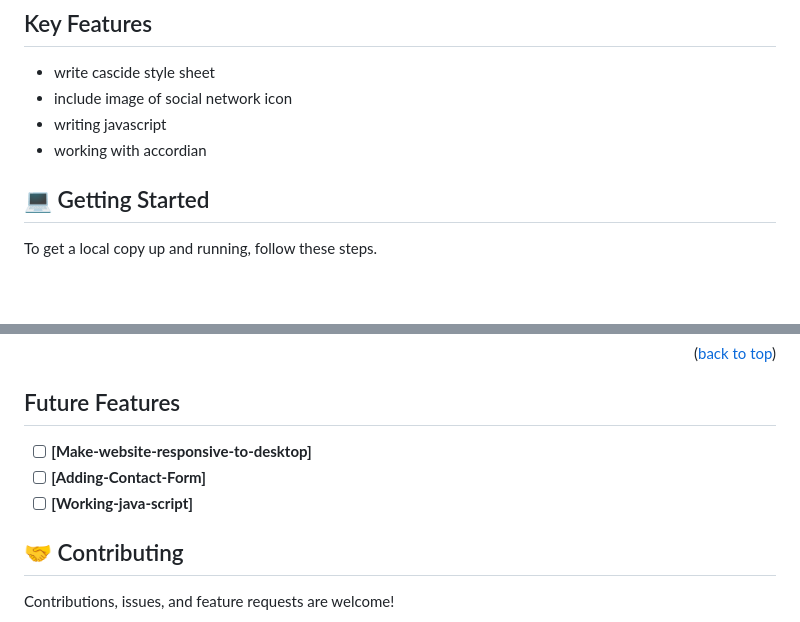
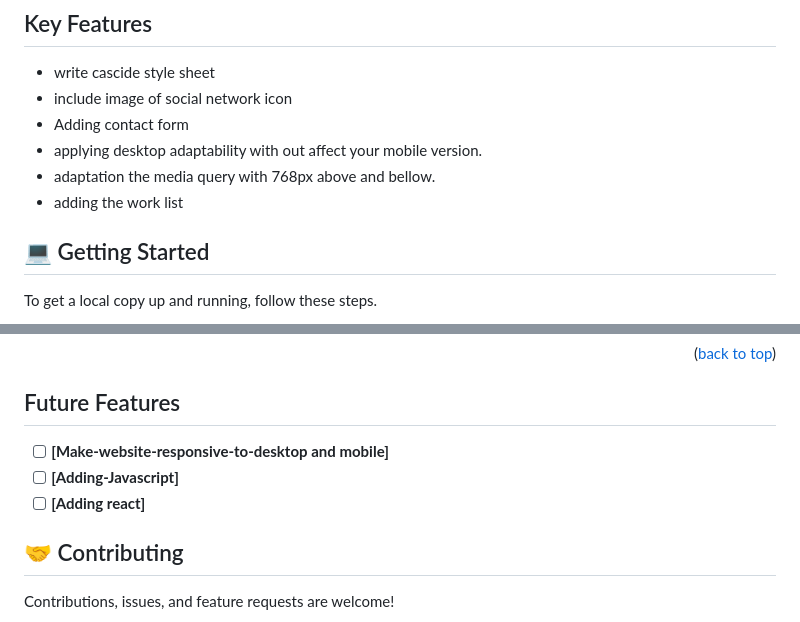
Before and after one commit to melkamu12/Portfolio-DesktopVersionM, a Markdown page: README.md, 2 parts joined by grey strips. Drawn GitHub-style; blank space fills up the shorter version.

```diff
--- a/README.md
+++ b/README.md
@@ -44,8 +44,10 @@
 
 - write cascide style sheet
 - include image of social network icon
-- writing javascript
-- working with accordian
+- Adding contact form
+- applying desktop adaptability with out affect your mobile version.
+- adaptation the media query with 768px above and bellow.
+- adding the work list
 
 ## 💻 Getting Started <a name="getting-started"></a>
 
@@ -129,9 +131,9 @@ Example command:
 
 ## Future Features
 
-- [ ] **[Make-website-responsive-to-desktop]**
-- [ ] **[Adding-Contact-Form]**
-- [ ] **[Working-java-script]**
+- [ ] **[Make-website-responsive-to-desktop and mobile]**
+- [ ] **[Adding-Javascript]**
+- [ ] **[Adding react]**
 
 ## 🤝 Contributing <a name="contributing"></a>
 
```
